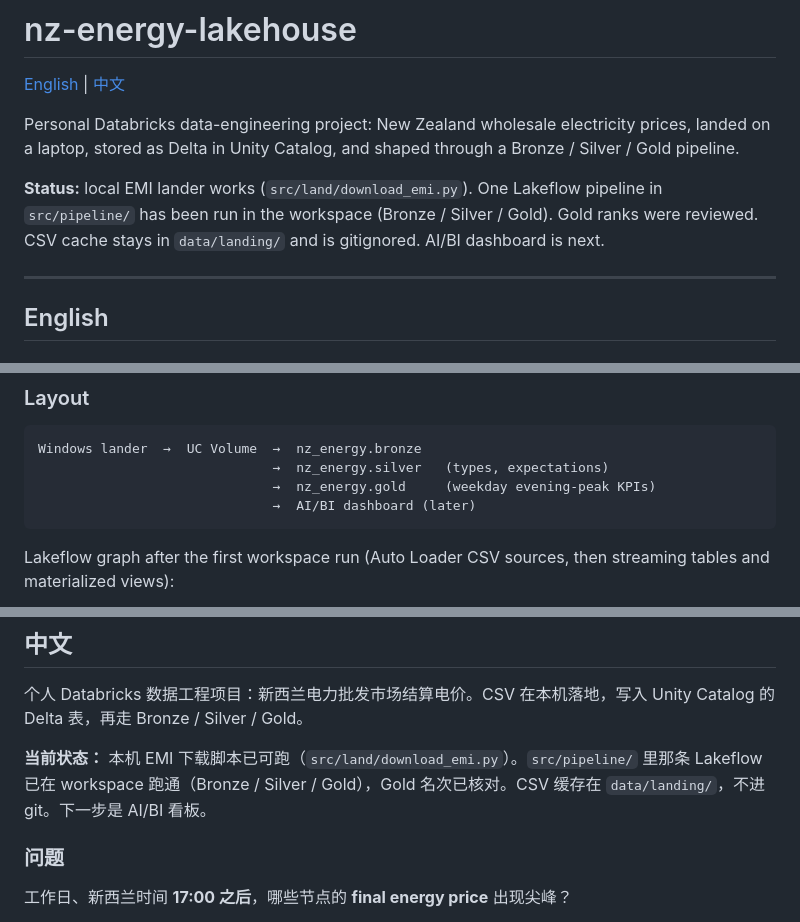
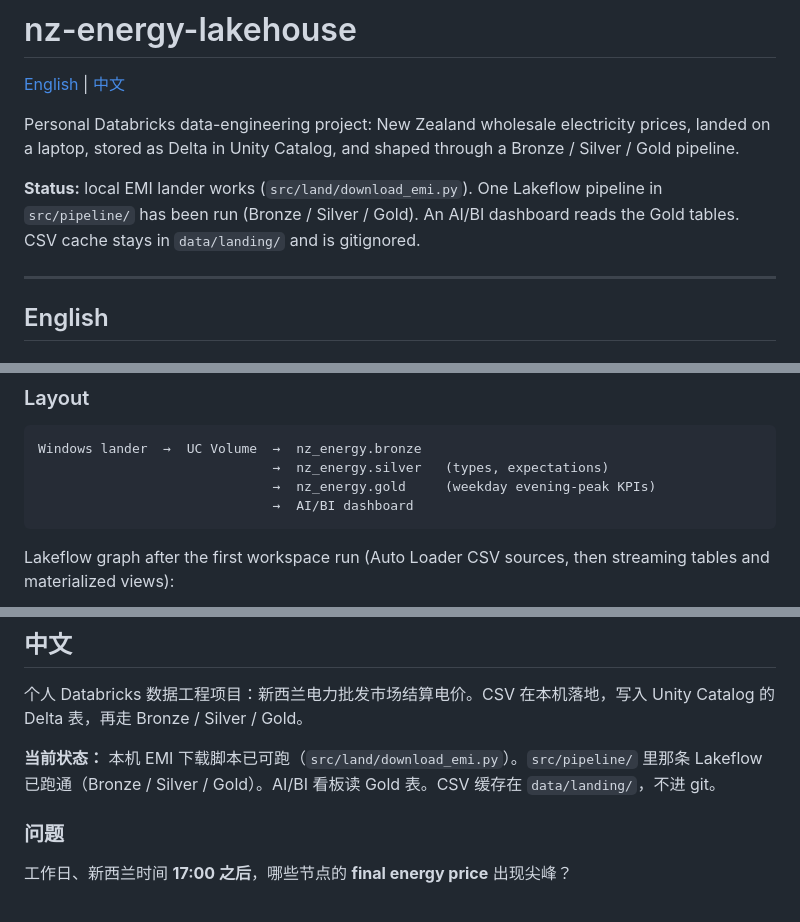
Before and after one commit to dimnoll/nz-energy-lakehouse, a Markdown page: README.md, 3 parts joined by grey strips. Rendered like a GitHub page.

````diff
--- a/README.md
+++ b/README.md
@@ -4,7 +4,7 @@
 
 Personal Databricks data-engineering project: New Zealand wholesale electricity prices, landed on a laptop, stored as Delta in Unity Catalog, and shaped through a Bronze / Silver / Gold pipeline.
 
-**Status:** local EMI lander works (`src/land/download_emi.py`). One Lakeflow pipeline in `src/pipeline/` has been run in the workspace (Bronze / Silver / Gold). Gold ranks were reviewed. CSV cache stays in `data/landing/` and is gitignored. AI/BI dashboard is next.
+**Status:** local EMI lander works (`src/land/download_emi.py`). One Lakeflow pipeline in `src/pipeline/` has been run (Bronze / Silver / Gold). An AI/BI dashboard reads the Gold tables. CSV cache stays in `data/landing/` and is gitignored.
 
 ---
 
@@ -37,7 +37,7 @@ Raw CSVs are not committed. See `data/landing/` (gitignored contents).
 Windows lander  →  UC Volume  →  nz_energy.bronze
                               →  nz_energy.silver   (types, expectations)
                               →  nz_energy.gold     (weekday evening-peak KPIs)
-                              →  AI/BI dashboard (later)
+                              →  AI/BI dashboard
 ```
 
 Lakeflow graph after the first workspace run (Auto Loader CSV sources, then streaming tables and materialized views):
@@ -87,7 +91,7 @@ This repo is original portfolio work. It is not a copy of Databricks Academy not
 
 个人 Databricks 数据工程项目：新西兰电力批发市场结算电价。CSV 在本机落地，写入 Unity Catalog 的 Delta 表，再走 Bronze / Silver / Gold。
 
-**当前状态：** 本机 EMI 下载脚本已可跑（`src/land/download_emi.py`）。`src/pipeline/` 里那条 Lakeflow 已在 workspace 跑通（Bronze / Silver / Gold），Gold 名次已核对。CSV 缓存在 `data/landing/`，不进 git。下一步是 AI/BI 看板。
+**当前状态：** 本机 EMI 下载脚本已可跑（`src/land/download_emi.py`）。`src/pipeline/` 里那条 Lakeflow 已跑通（Bronze / Silver / Gold）。AI/BI 看板读 Gold 表。CSV 缓存在 `data/landing/`，不进 git。
 
 ### 问题
 
````
Also changed, not shown: other parts of README.md (+12 -4 lines), docs/ai-bi-weekday-evening-spikes.png (added).
